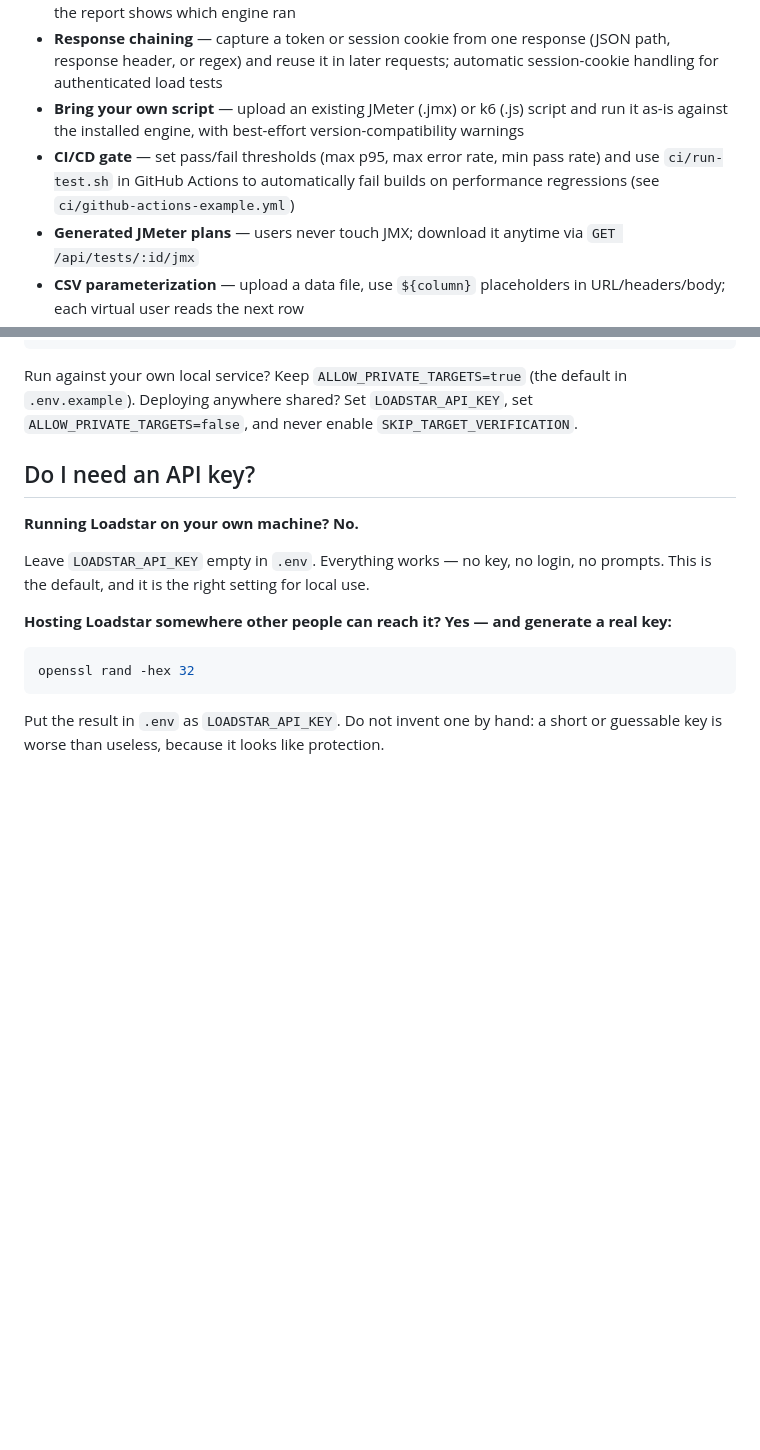
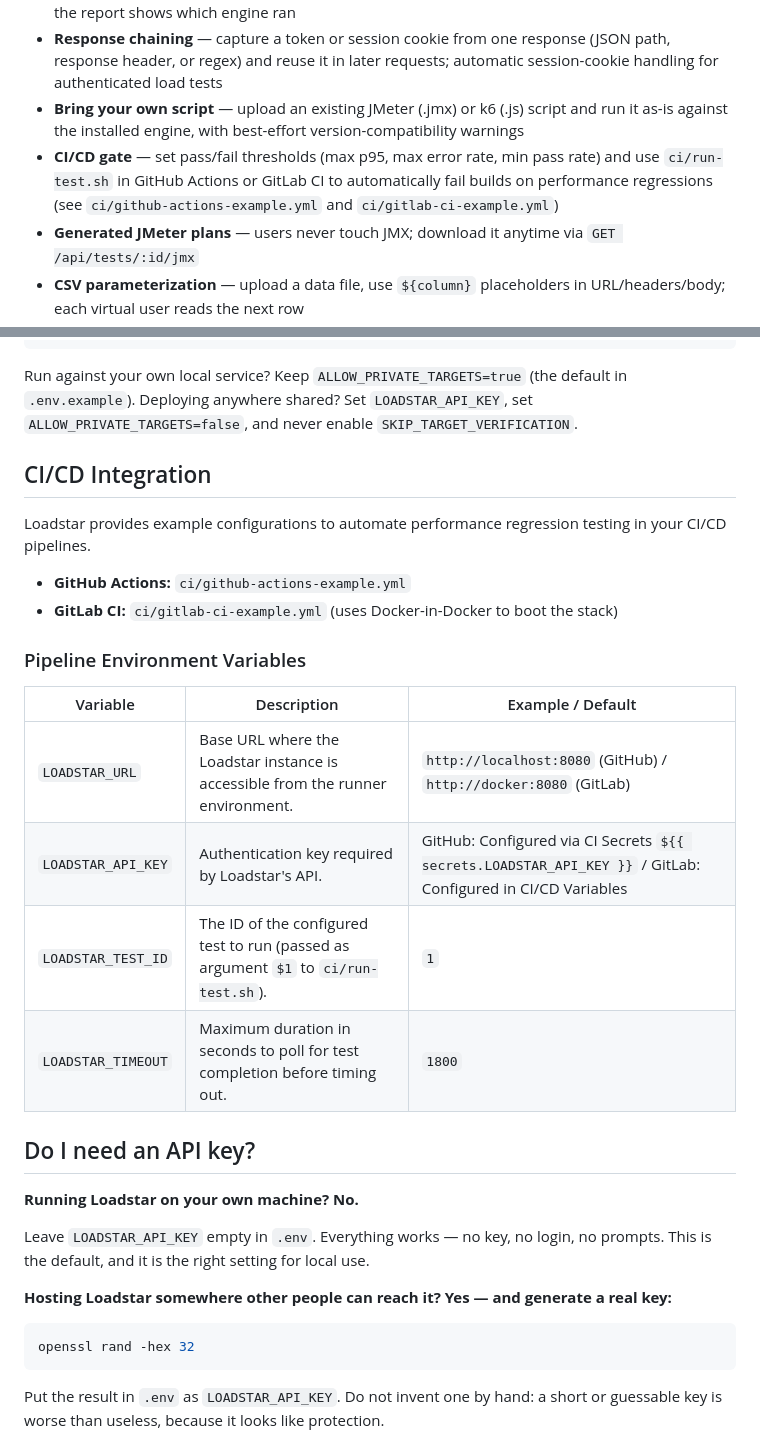
Before and after one commit to Mathoms/loadstar, a Markdown page: README.md, 2 parts joined by grey strips. GitHub-like rendering; blank space fills up the shorter version.

Commit message:
Update README.md
- Added a dedicated "CI/CD Integration" section referencing both GitHub Actions and GitLab CI configurations.

- Added pipeline environment variable documentation table (LOADSTAR_URL, LOADSTAR_API_KEY, LOADSTAR_TEST_ID, LOADSTAR_TIMEOUT) detailing runner networking and secrets setup across GitHub and GitLab.

```diff
--- a/README.md
+++ b/README.md
@@ -81,7 +81,7 @@ Run tests on a schedule (every 15 min to weekly) and get webhook alerts (Slack,
 - **Cross-browser testing** — run functional tests on Chromium, Firefox, or WebKit (Safari's engine); the report shows which engine ran
 - **Response chaining** — capture a token or session cookie from one response (JSON path, response header, or regex) and reuse it in later requests; automatic session-cookie handling for authenticated load tests
 - **Bring your own script** — upload an existing JMeter (.jmx) or k6 (.js) script and run it as-is against the installed engine, with best-effort version-compatibility warnings
-- **CI/CD gate** — set pass/fail thresholds (max p95, max error rate, min pass rate) and use `ci/run-test.sh` in GitHub Actions to automatically fail builds on performance regressions (see `ci/github-actions-example.yml`)
+- **CI/CD gate** — set pass/fail thresholds (max p95, max error rate, min pass rate) and use `ci/run-test.sh` in GitHub Actions or GitLab CI to automatically fail builds on performance regressions (see `ci/github-actions-example.yml` and `ci/gitlab-ci-example.yml`)
 - **Generated JMeter plans** — users never touch JMX; download it anytime via `GET /api/tests/:id/jmx`
 - **CSV parameterization** — upload a data file, use `${column}` placeholders in URL/headers/body; each virtual user reads the next row
 - **Full metrics report**: throughput, error rate, avg/min/max, p50/p90/p95/p99, per-second time series chart
@@ -114,6 +114,22 @@ docker compose up --scale worker=3
 
 Run against your own local service? Keep `ALLOW_PRIVATE_TARGETS=true` (the default in `.env.example`).
 Deploying anywhere shared? Set `LOADSTAR_API_KEY`, set `ALLOW_PRIVATE_TARGETS=false`, and never enable `SKIP_TARGET_VERIFICATION`.
+
+## CI/CD Integration
+
+Loadstar provides example configurations to automate performance regression testing in your CI/CD pipelines.
+
+- **GitHub Actions:** `ci/github-actions-example.yml`
+- **GitLab CI:** `ci/gitlab-ci-example.yml` (uses Docker-in-Docker to boot the stack)
+
+### Pipeline Environment Variables
+
+| Variable | Description | Example / Default |
+|---|---|---|
+| `LOADSTAR_URL` | Base URL where the Loadstar instance is accessible from the runner environment. | `http://localhost:8080` (GitHub) / `http://docker:8080` (GitLab) |
+| `LOADSTAR_API_KEY` | Authentication key required by Loadstar's API. | GitHub: Configured via CI Secrets `${{ secrets.LOADSTAR_API_KEY }}` / GitLab: Configured in CI/CD Variables |
+| `LOADSTAR_TEST_ID` | The ID of the configured test to run (passed as argument `$1` to `ci/run-test.sh`). | `1` |
+| `LOADSTAR_TIMEOUT` | Maximum duration in seconds to poll for test completion before timing out. | `1800` |
 
 ## Do I need an API key?
 
```
